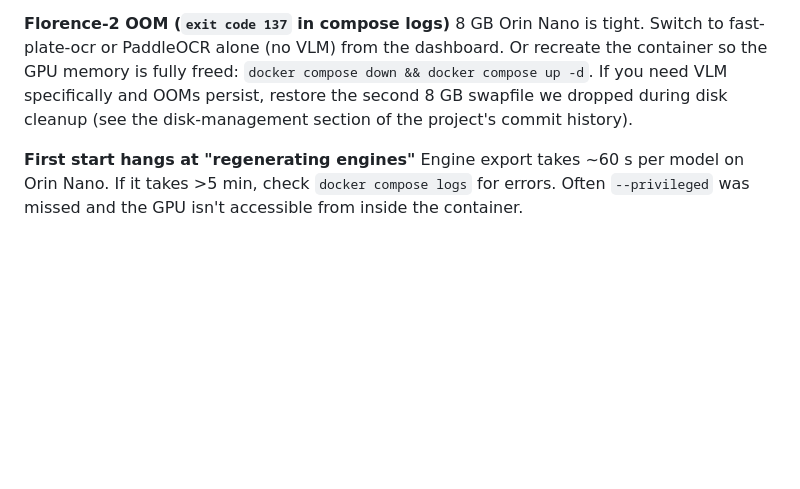
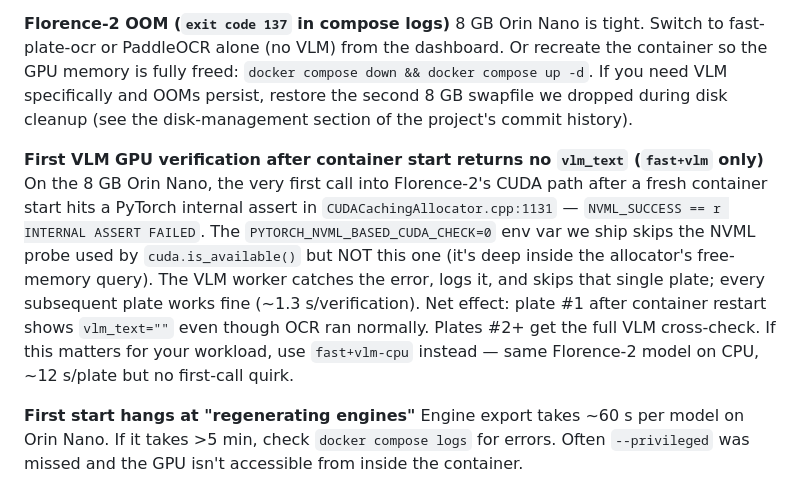
Before and after one commit to Arijit1080/jetson-anpr-studio, a Markdown page: README.md, the part around the change. Rendered like a GitHub page; blank space fills up the shorter version.

Commit message:
docs(troubleshooting): document the first-VLM-GPU-call NVML quirk [skip ci]
Adds an explicit Troubleshooting entry for the behaviour where plate #1
after a fresh container start returns vlm_text='' on fast+vlm (GPU).
Root cause is a PyTorch CUDACachingAllocator NVML probe that
PYTORCH_NVML_BASED_CUDA_CHECK=0 doesn't catch.  The worker swallows the
exception so the container stays healthy and every subsequent plate
gets a normal VLM verification (~1.3 s on the Orin Nano).  Notes the
fast+vlm-cpu fallback for workloads where every plate's verification
matters.

```diff
--- a/README.md
+++ b/README.md
@@ -415,6 +415,9 @@ fast-plate-ocr renamed the class to `ONNXPlateRecognizer` in 0.3.0. `alpr/core.p
 **Florence-2 OOM (`exit code 137` in compose logs)**
 8 GB Orin Nano is tight. Switch to fast-plate-ocr or PaddleOCR alone (no VLM) from the dashboard. Or recreate the container so the GPU memory is fully freed: `docker compose down && docker compose up -d`. If you need VLM specifically and OOMs persist, restore the second 8 GB swapfile we dropped during disk cleanup (see the disk-management section of the project's commit history).
 
+**First VLM GPU verification after container start returns no `vlm_text` (`fast+vlm` only)**
+On the 8 GB Orin Nano, the very first call into Florence-2's CUDA path after a fresh container start hits a PyTorch internal assert in `CUDACachingAllocator.cpp:1131` — `NVML_SUCCESS == r INTERNAL ASSERT FAILED`. The `PYTORCH_NVML_BASED_CUDA_CHECK=0` env var we ship skips the NVML probe used by `cuda.is_available()` but NOT this one (it's deep inside the allocator's free-memory query). The VLM worker catches the error, logs it, and skips that single plate; every subsequent plate works fine (~1.3 s/verification). Net effect: plate #1 after container restart shows `vlm_text=""` even though OCR ran normally. Plates #2+ get the full VLM cross-check. If this matters for your workload, use `fast+vlm-cpu` instead — same Florence-2 model on CPU, ~12 s/plate but no first-call quirk.
+
 **First start hangs at "regenerating engines"**
 Engine export takes ~60 s per model on Orin Nano. If it takes >5 min, check `docker compose logs` for errors. Often `--privileged` was missed and the GPU isn't accessible from inside the container.
 
```
